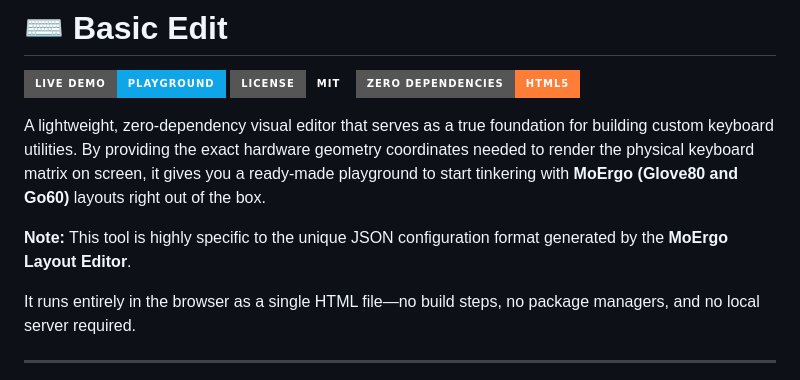
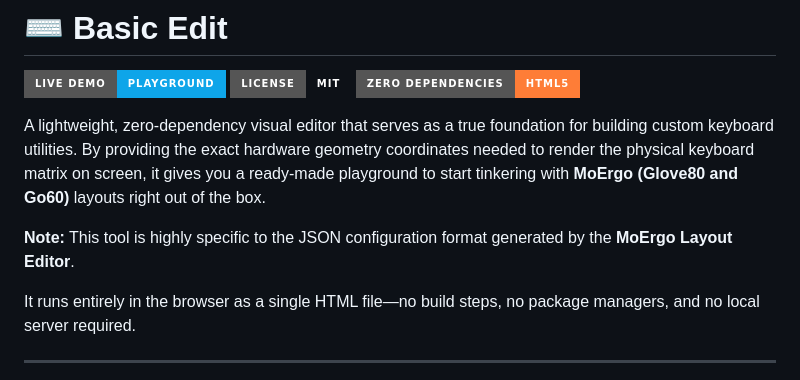
Before and after one commit to moosylog/basic_edit, a Markdown page: README.md, the part around the change. GitHub-like rendering; badges without logos.

Commit message:
Clarify JSON configuration note in README
Updated note to clarify JSON configuration format.

```diff
--- a/README.md
+++ b/README.md
@@ -6,7 +6,7 @@
 
 A lightweight, zero-dependency visual editor that serves as a true foundation for building custom keyboard utilities. By providing the exact hardware geometry coordinates needed to render the physical keyboard matrix on screen, it gives you a ready-made playground to start tinkering with **MoErgo (Glove80 and Go60)** layouts right out of the box.
 
-**Note:** This tool is highly specific to the unique JSON configuration format generated by the **MoErgo Layout Editor**.
+**Note:** This tool is highly specific to the JSON configuration format generated by the **MoErgo Layout Editor**.
 
 It runs entirely in the browser as a single HTML file—no build steps, no package managers, and no local server required.
 
```
